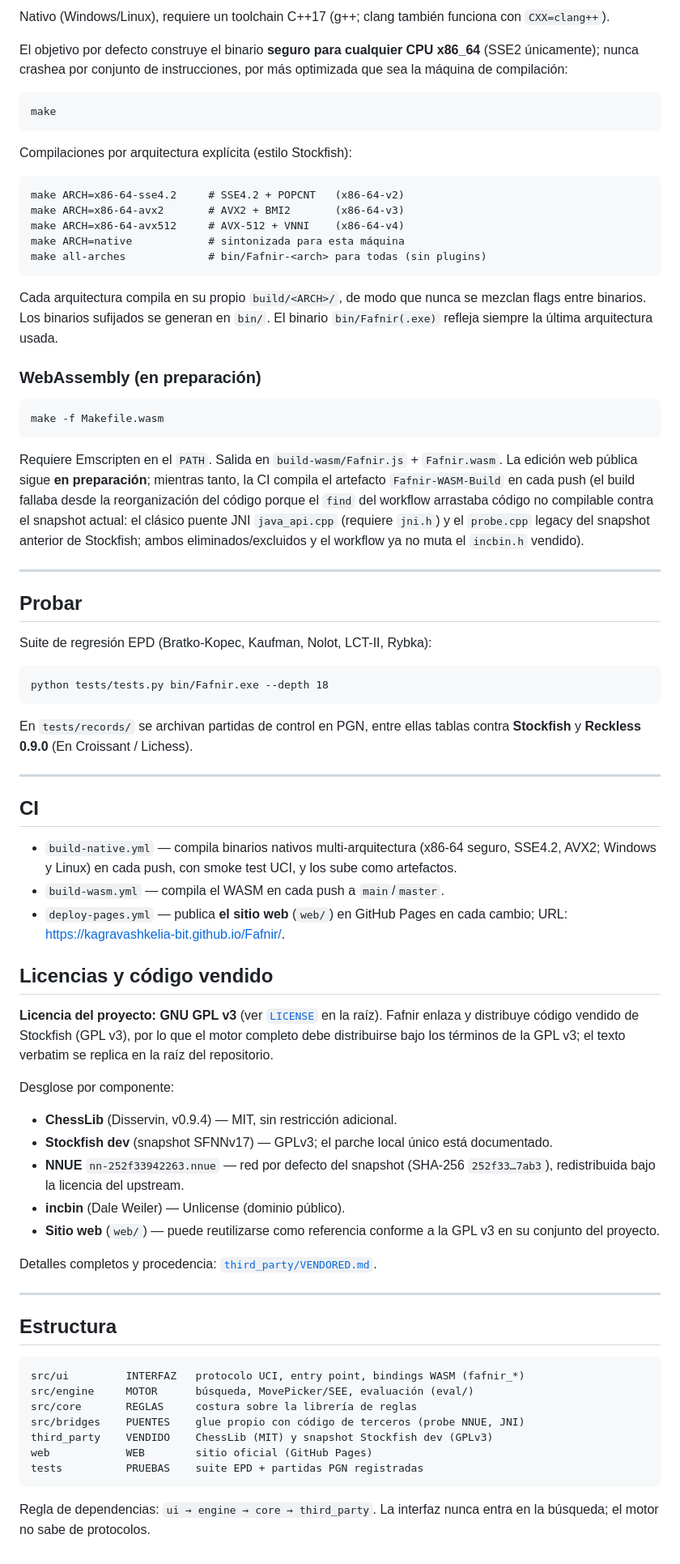
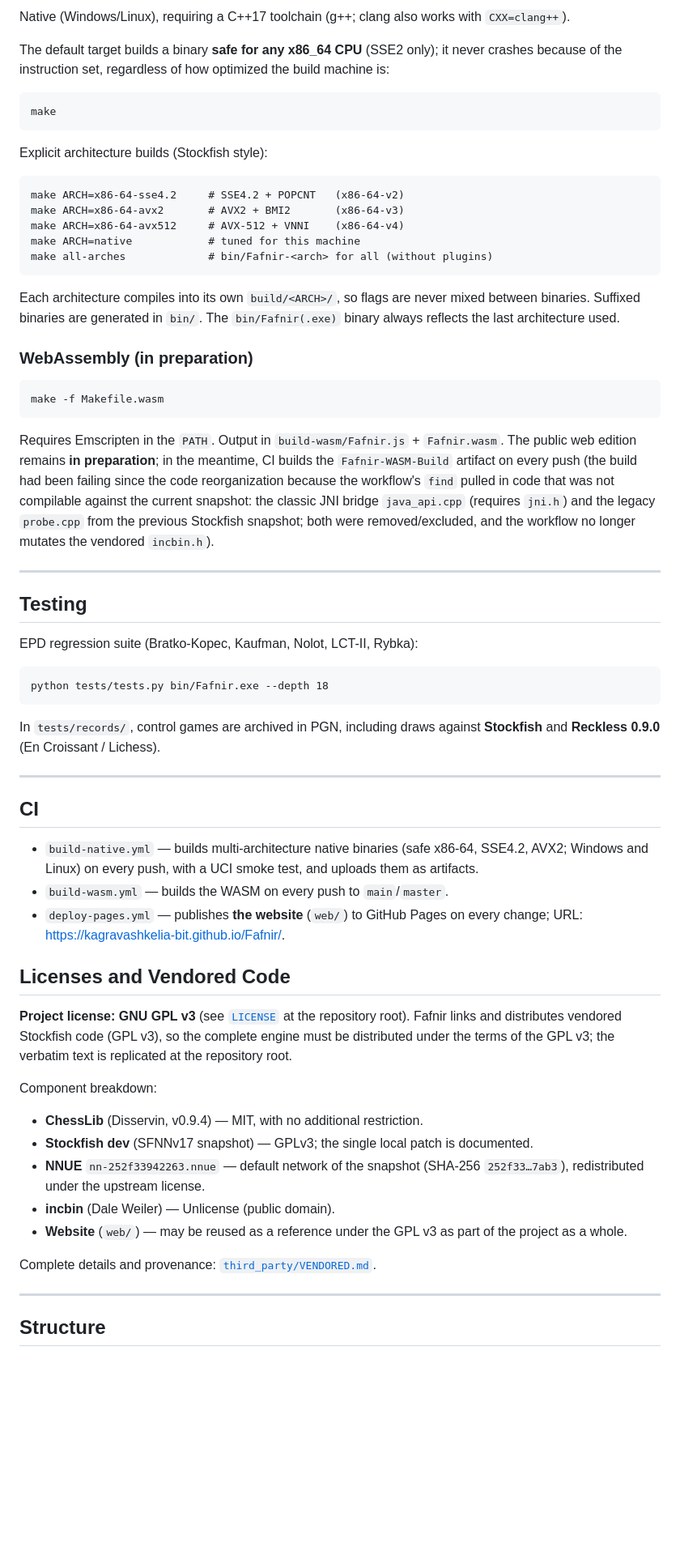
Before and after one commit to kagravashkelia-bit/Fafnir, a Markdown page: README.md, the part around one of its changes. Shown at 81% size. Rendered like a GitHub page; blank space fills up the shorter version.

````diff
--- a/README.md
+++ b/README.md
@@ -90,93 +59,59 @@ Cadena de identidad: `id name Fafnir 2` — `id author Anthony`.
 
-Nativo (Windows/Linux), requiere un toolchain C++17 (g++; clang también
-funciona con `CXX=clang++`).
+Native (Windows/Linux), requiring a C++17 toolchain (g++; clang also works with `CXX=clang++`).
 
-El objetivo por defecto construye el binario **seguro para cualquier CPU
-x86_64** (SSE2 únicamente); nunca crashea por conjunto de instrucciones, por
-más optimizada que sea la máquina de compilación:
+The default target builds a binary **safe for any x86_64 CPU** (SSE2 only); it never crashes because of the instruction set, regardless of how optimized the build machine is:
 
     make
 
-Compilaciones por arquitectura explícita (estilo Stockfish):
+Explicit architecture builds (Stockfish style):
 
     make ARCH=x86-64-sse4.2     # SSE4.2 + POPCNT   (x86-64-v2)
     make ARCH=x86-64-avx2       # AVX2 + BMI2       (x86-64-v3)
     make ARCH=x86-64-avx512     # AVX-512 + VNNI    (x86-64-v4)
-    make ARCH=native            # sintonizada para esta máquina
-    make all-arches             # bin/Fafnir-<arch> para todas (sin plugins)
+    make ARCH=native            # tuned for this machine
+    make all-arches             # bin/Fafnir-<arch> for all (without plugins)
 
-Cada arquitectura compila en su propio `build/<ARCH>/`, de modo que nunca se
-mezclan flags entre binarios. Los binarios sufijados se generan en `bin/`.
-El binario `bin/Fafnir(.exe)` refleja siempre la última arquitectura usada.
+Each architecture compiles into its own `build/<ARCH>/`, so flags are never mixed between binaries. Suffixed binaries are generated in `bin/`. The `bin/Fafnir(.exe)` binary always reflects the last architecture used.
 
-### WebAssembly (en preparación)
+### WebAssembly (in preparation)
 
     make -f Makefile.wasm
 
-Requiere Emscripten en el `PATH`. Salida en `build-wasm/Fafnir.js` +
-`Fafnir.wasm`. La edición web pública sigue **en preparación**; mientras
-tanto, la CI compila el artefacto `Fafnir-WASM-Build` en cada push (el build
-fallaba desde la reorganización del código porque el `find` del workflow
-arrastaba código no compilable contra el snapshot actual: el clásico puente
-JNI `java_api.cpp` (requiere `jni.h`) y el `probe.cpp` legacy del snapshot
-anterior de Stockfish; ambos eliminados/excluidos y el workflow ya no muta
-el `incbin.h` vendido).
+Requires Emscripten in the `PATH`. Output in `build-wasm/Fafnir.js` + `Fafnir.wasm`. The public web edition remains **in preparation**; in the meantime, CI builds the `Fafnir-WASM-Build` artifact on every push (the build had been failing since the code reorganization because the workflow's `find` pulled in code that was not compilable against the current snapshot: the classic JNI bridge `java_api.cpp` (requires `jni.h`) and the legacy `probe.cpp` from the previous Stockfish snapshot; both were removed/excluded, and the workflow no longer mutates the vendored `incbin.h`).
 
 ---
 
-## Probar
+## Testing
 
-Suite de regresión EPD (Bratko-Kopec, Kaufman, Nolot, LCT-II, Rybka):
+EPD regression suite (Bratko-Kopec, Kaufman, Nolot, LCT-II, Rybka):
 
     python tests/tests.py bin/Fafnir.exe --depth 18
 
-En `tests/records/` se archivan partidas de control en PGN, entre ellas
-tablas contra **Stockfish** y **Reckless 0.9.0** (En Croissant / Lichess).
+In `tests/records/`, control games are archived in PGN, including draws against **Stockfish** and **Reckless 0.9.0** (En Croissant / Lichess).
 
 ---
 
 ## CI
 
-- `build-native.yml` — compila binarios nativos multi-arquitectura
-  (x86-64 seguro, SSE4.2, AVX2; Windows y Linux) en cada push, con
-  smoke test UCI, y los sube como artefactos.
-- `build-wasm.yml` — compila el WASM en cada push a `main`/`master`.
-- `deploy-pages.yml` — publica **el sitio web** (`web/`) en GitHub Pages
-  en cada cambio; URL: <https://kagravashkelia-bit.github.io/Fafnir/>.
+- `build-native.yml` — builds multi-architecture native binaries (safe x86-64, SSE4.2, AVX2; Windows and Linux) on every push, with a UCI smoke test, and uploads them as artifacts.
+- `build-wasm.yml` — builds the WASM on every push to `main`/`master`.
+- `deploy-pages.yml` — publishes **the website** (`web/`) to GitHub Pages on every change; URL: <https://kagravashkelia-bit.github.io/Fafnir/>.
 
-## Licencias y código vendido
+## Licenses and Vendored Code
 
-**Licencia del proyecto: GNU GPL v3** (ver [`LICENSE`](LICENSE) en la raíz).
-Fafnir enlaza y distribuye código vendido de Stockfish (GPL v3), por lo que el
-motor completo debe distribuirse bajo los términos de la GPL v3; el texto
-verbatim se replica en la raíz del repositorio.
+**Project license: GNU GPL v3** (see [`LICENSE`](LICENSE) at the repository root).
+Fafnir links and distributes vendored Stockfish code (GPL v3), so the complete engine must be distributed under the terms of the GPL v3; the verbatim text is replicated at the repository root.
 
-Desglose por componente:
+Component breakdown:
 
-- **ChessLib** (Disservin, v0.9.4) — MIT, sin restricción adicional.
-- **Stockfish dev** (snapshot SFNNv17) — GPLv3; el parche local único
-  está documentado.
-- **NNUE** `nn-252f33942263.nnue` — red por defecto del snapshot
-  (SHA-256 `252f33…7ab3`), redistribuida bajo la licencia del upstream.
-- **incbin** (Dale Weiler) — Unlicense (dominio público).
-- **Sitio web** (`web/`) — puede reutilizarse como referencia conforme a
-  la GPL v3 en su conjunto del proyecto.
+- **ChessLib** (Disservin, v0.9.4) — MIT, with no additional restriction.
+- **Stockfish dev** (SFNNv17 snapshot) — GPLv3; the single local patch is documented.
+- **NNUE** `nn-252f33942263.nnue` — default network of the snapshot (SHA-256 `252f33…7ab3`), redistributed under the upstream license.
+- **incbin** (Dale Weiler) — Unlicense (public domain).
+- **Website** (`web/`) — may be reused as a reference under the GPL v3 as part of the project as a whole.
 
-Detalles completos y procedencia: [`third_party/VENDORED.md`](third_party/VENDORED.md).
+Complete details and provenance: [`third_party/VENDORED.md`](third_party/VENDORED.md).
 
 ---
 
-## Estructura
-
-```
-src/ui         INTERFAZ   protocolo UCI, entry point, bindings WASM (fafnir_*)
-src/engine     MOTOR      búsqueda, MovePicker/SEE, evaluación (eval/)
-src/core       REGLAS     costura sobre la librería de reglas
-src/bridges    PUENTES    glue propio con código de terceros (probe NNUE, JNI)
-third_party    VENDIDO    ChessLib (MIT) y snapshot Stockfish dev (GPLv3)
-web            WEB        sitio oficial (GitHub Pages)
-tests          PRUEBAS    suite EPD + partidas PGN registradas
-```
-
-Regla de dependencias: `ui → engine → core → third_party`. La interfaz
-nunca entra en la búsqueda; el motor no sabe de protocolos.
+## Structure
````
Also changed, not shown: other parts of README.md (+33 -64 lines).
